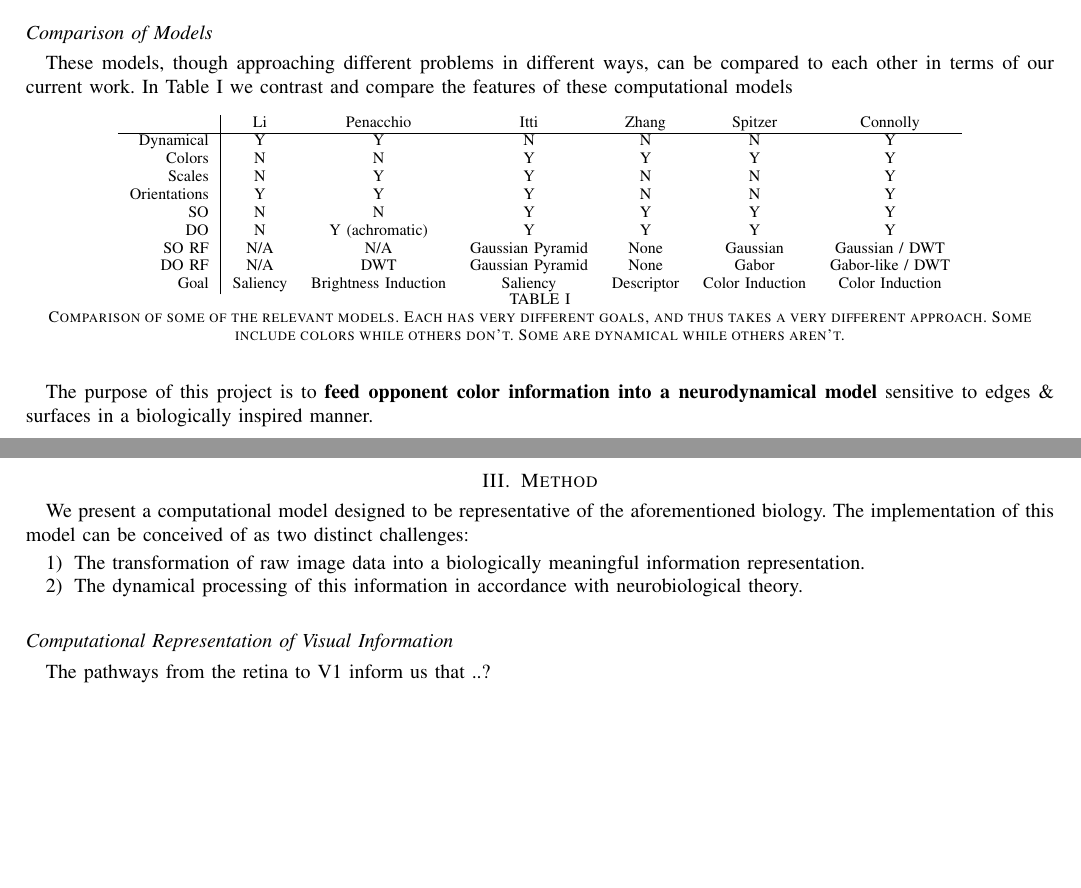
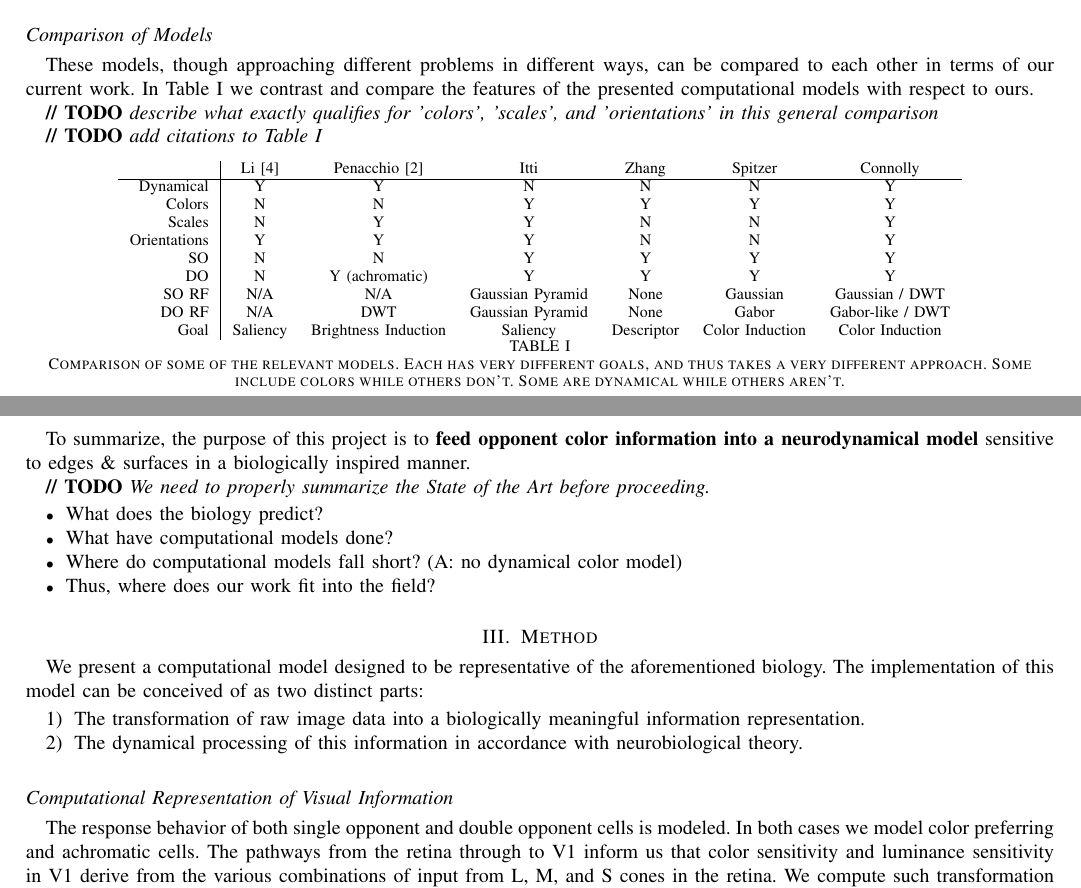
Before and after one commit to connollyst/color-induction-thesis, a LaTeX thesis (MasterThesis.tex): two parts of pages 4 and 5 of 8, joined at a grey line, cut so that both start at the same text, the shorter picture padded with empty space. Compiled offline with pdfLaTeX.

```diff
--- a/MasterThesis.tex
+++ b/MasterThesis.tex
@@ -159,7 +159,7 @@
 
 % *** MATH PACKAGES ***
 %
-%\usepackage[cmex10]{amsmath}
+\usepackage[cmex10]{amsmath}
 % A popular package from the American Mathematical Society that provides
 % many useful and powerful commands for dealing with mathematics. If using
 % it, be sure to load this package with the cmex10 option to ensure that
@@ -619,11 +619,16 @@
 \end{itemize}
 
 \subsection*{Comparison of Models}
-These models, though approaching different problems in different ways, can be compared to each other in terms of our current work. In Table \ref{tab:model-comparison} we contrast and compare the features of these computational models
-\begin{table}[h]
+These models, though approaching different problems in different ways, can be compared to each other in terms of our current work. In Table \ref{tab:model-comparison} we contrast and compare the features of the presented computational models with respect to ours.
+
+\textbf{// TODO} \textit{describe what exactly qualifies for 'colors', 'scales', and 'orientations' in this general comparison}
+
+\textbf{// TODO} \textit{add citations to Table \ref{tab:model-comparison}}
+
+\begin{table}[H]
     \centering
     \begin{tabular}{rcccccc}
-        \multicolumn{1}{r|}{}                 & Li       & Penacchio                       & Itti             & Zhang           & Spitzer         & Connolly \\ \cline{1-7}
+        \multicolumn{1}{r|}{}                 & Li \cite{li:1999}       & Penacchio \cite{otazu:plosone}                      & Itti            & Zhang           & Spitzer         & Connolly \\ \cline{1-7}
         \multicolumn{1}{r|}{Dynamical}        & Y        & Y                               & N                & N               & N               & Y \\
         \multicolumn{1}{r|}{Colors}           & N        & N                               & Y                & Y               & Y               & Y \\
         \multicolumn{1}{r|}{Scales}           & N        & Y                               & Y                & N               & N               & Y \\
@@ -638,7 +643,15 @@
     \label{tab:model-comparison}
 \end{table}
 
-The purpose of this project is to \textbf{feed opponent color information into a neurodynamical model} sensitive to edges \& surfaces in a biologically inspired manner.
+To summarize, the purpose of this project is to \textbf{feed opponent color information into a neurodynamical model} sensitive to edges \& surfaces in a biologically inspired manner.
+
+\textbf{// TODO} \textit{We need to properly summarize the State of the Art before proceeding.}
+\begin{itemize}
+    \item What does the biology predict?
+    \item What have computational models done?
+    \item Where do computational models fall short? (A: no dynamical color model)
+    \item Thus, where does our work fit into the field?
+\end{itemize}
 
 
 %%%%%%%%%%%%%%%%%%%%%%%%%%%%%%%%%%%%%%%%%%%%%%%%%%%%%%%%%%%%%%%%
@@ -651,7 +664,7 @@
 %%%%%%%%%%%%%%%%%%%%%%%%%%%%%%%%%%%%%%%%%%%%%%%%%%%%%%%%%%%%%%%%
 \section{Method}
 
-We present a computational model designed to be representative of the aforementioned biology. The implementation of this model can be conceived of as two distinct challenges:
+We present a computational model designed to be representative of the aforementioned biology. The implementation of this model can be conceived of as two distinct parts:
 \begin{enumerate}
     \item The transformation of raw image data into a biologically meaningful information representation.
     \item The dynamical processing of this information in accordance with neurobiological theory.
@@ -660,4 +673,4 @@
 
 \subsection*{Computational Representation of Visual Information}
 
-The pathways from the retina to V1 inform us that ..?
+The response behavior of both single opponent and double opponent cells is modeled. In both cases we model color preferring and achromatic cells. The pathways from the retina through to V1 inform us that color sensitivity and luminance sensitivity in V1 derive from the various combinations of input from L, M, and S cones in the retina. We compute such transformation based on work by L. Itti \textit{et al.} \cite{itti:1999}. We extend their equations so as to integrate surround effects at this low level, rather than simply calculating color opponency at the pixel level. We redefine their equations as such, where \textit{c} and \textit{s} define the center and surround convolutions, respectively, and where \textit{r}, \textit{g}, and \textit{b} are the red, green, and blue components of the image, respectively.
```
Also changed, not shown: MasterThesis.pdf, MasterThesis.tex (20 more changed lines).
